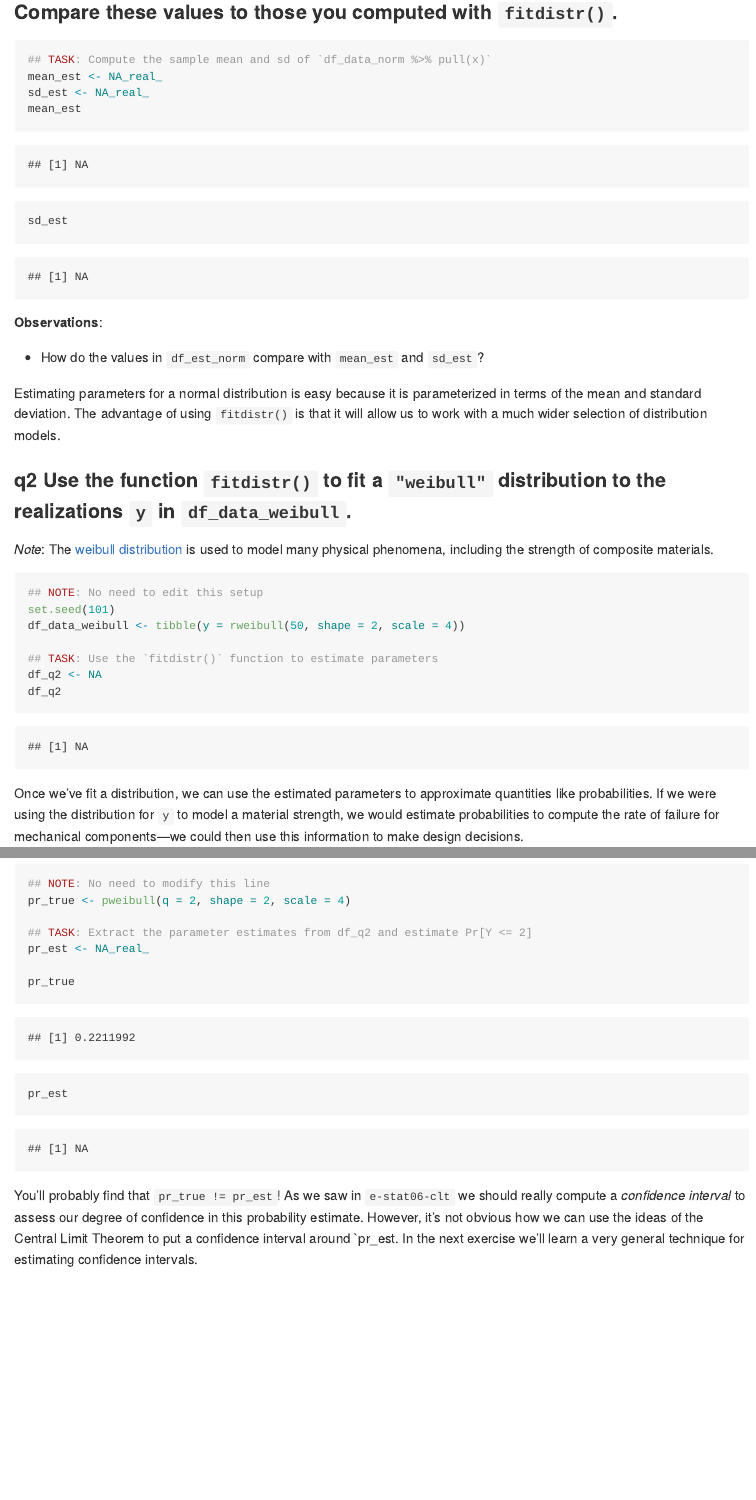
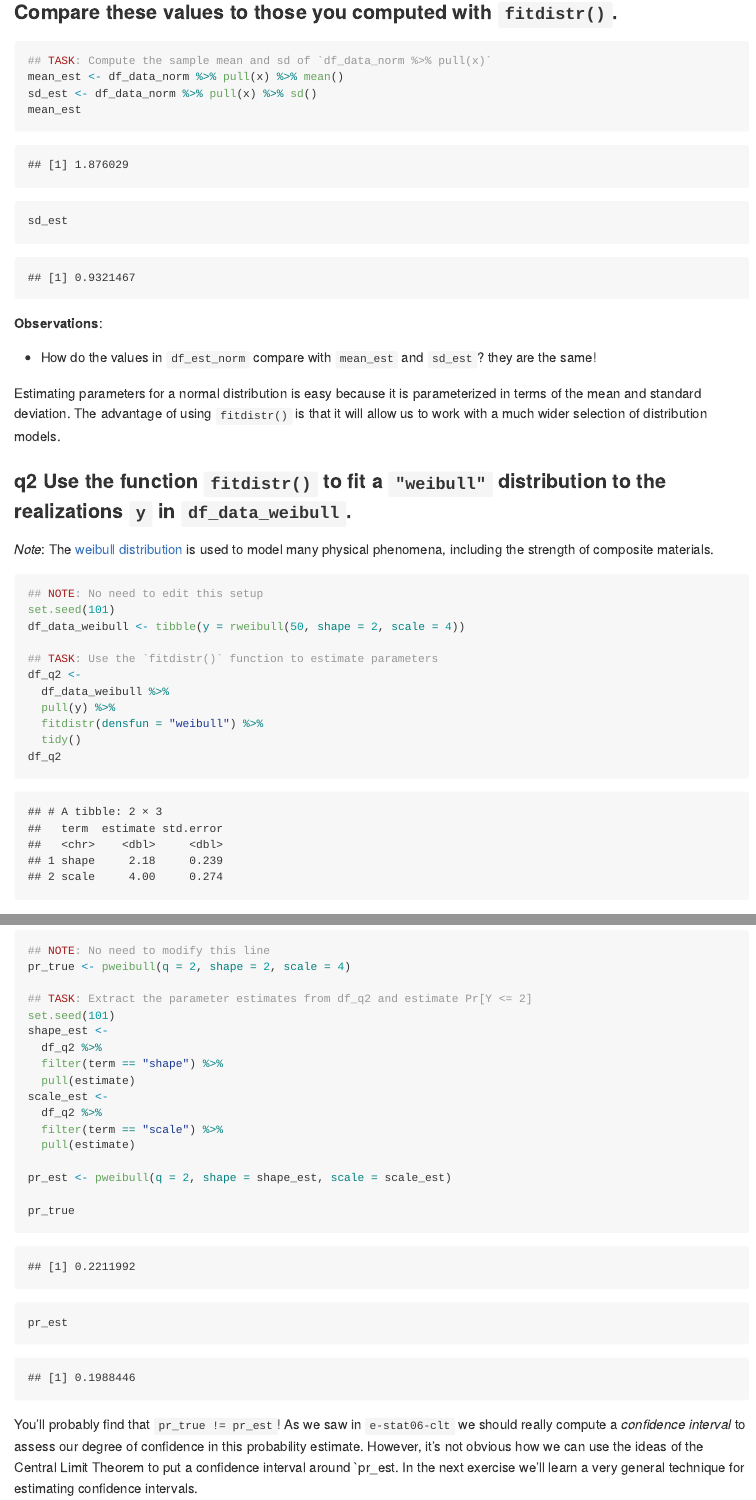
Before and after one commit to lilibaker/data-science-S2023, an R Markdown document (exercises_sequenced/d31-e-stat08-fit-dist-assignment.Rmd): the page in a window 1100 px wide, from 2410 px down before the commit and from 2490 px down after it, so that both start at the same text, and a second part further down, joined at a grey line. Rendered offline with R 4.5, knitr and Pandoc, with nearby package versions; some code elsewhere in the file could not run offline.

Commit message:
Complete day 31

````diff
--- a/exercises_sequenced/d31-e-stat08-fit-dist-assignment.Rmd
+++ b/exercises_sequenced/d31-e-stat08-fit-dist-assignment.Rmd
@@ -79,8 +79,8 @@ df_est_norm
 
 ```{r q1-task}
 ## TASK: Compute the sample mean and sd of `df_data_norm %>% pull(x)`
-mean_est <- NA_real_
-sd_est <- NA_real_
+mean_est <- df_data_norm %>% pull(x) %>% mean()
+sd_est <- df_data_norm %>% pull(x) %>% sd()
 mean_est
 sd_est
 ```
@@ -88,6 +88,7 @@ sd_est
 **Observations**:
 
 - How do the values in `df_est_norm` compare with `mean_est` and `sd_est`?
+they are the same!
 
 Estimating parameters for a normal distribution is easy because it is parameterized in terms of the mean and standard deviation. The advantage of using `fitdistr()` is that it will allow us to work with a much wider selection of distribution models.
 
@@ -101,7 +102,11 @@ set.seed(101)
 df_data_weibull <- tibble(y = rweibull(50, shape = 2, scale = 4))
 
 ## TASK: Use the `fitdistr()` function to estimate parameters
-df_q2 <- NA
+df_q2 <-
+  df_data_weibull %>%
+  pull(y) %>%
+  fitdistr(densfun = "weibull") %>%
+  tidy()
 df_q2
 ```
 
@@ -116,7 +121,17 @@ Once we've fit a distribution, we can use the estimated parameters to approximat
 pr_true <- pweibull(q = 2, shape = 2, scale = 4)
 
 ## TASK: Extract the parameter estimates from df_q2 and estimate Pr[Y <= 2]
-pr_est <- NA_real_
+set.seed(101)
+shape_est <-
+  df_q2 %>%
+  filter(term == "shape") %>%
+  pull(estimate)
+scale_est <-
+  df_q2 %>%
+  filter(term == "scale") %>%
+  pull(estimate)
+
+pr_est <- pweibull(q = 2, shape = shape_est, scale = scale_est)
 
 pr_true
 pr_est
````
Also changed, not shown: exercises_sequenced/d31-e-stat08-fit-dist-assignment.Rmd (4 more changed lines).
